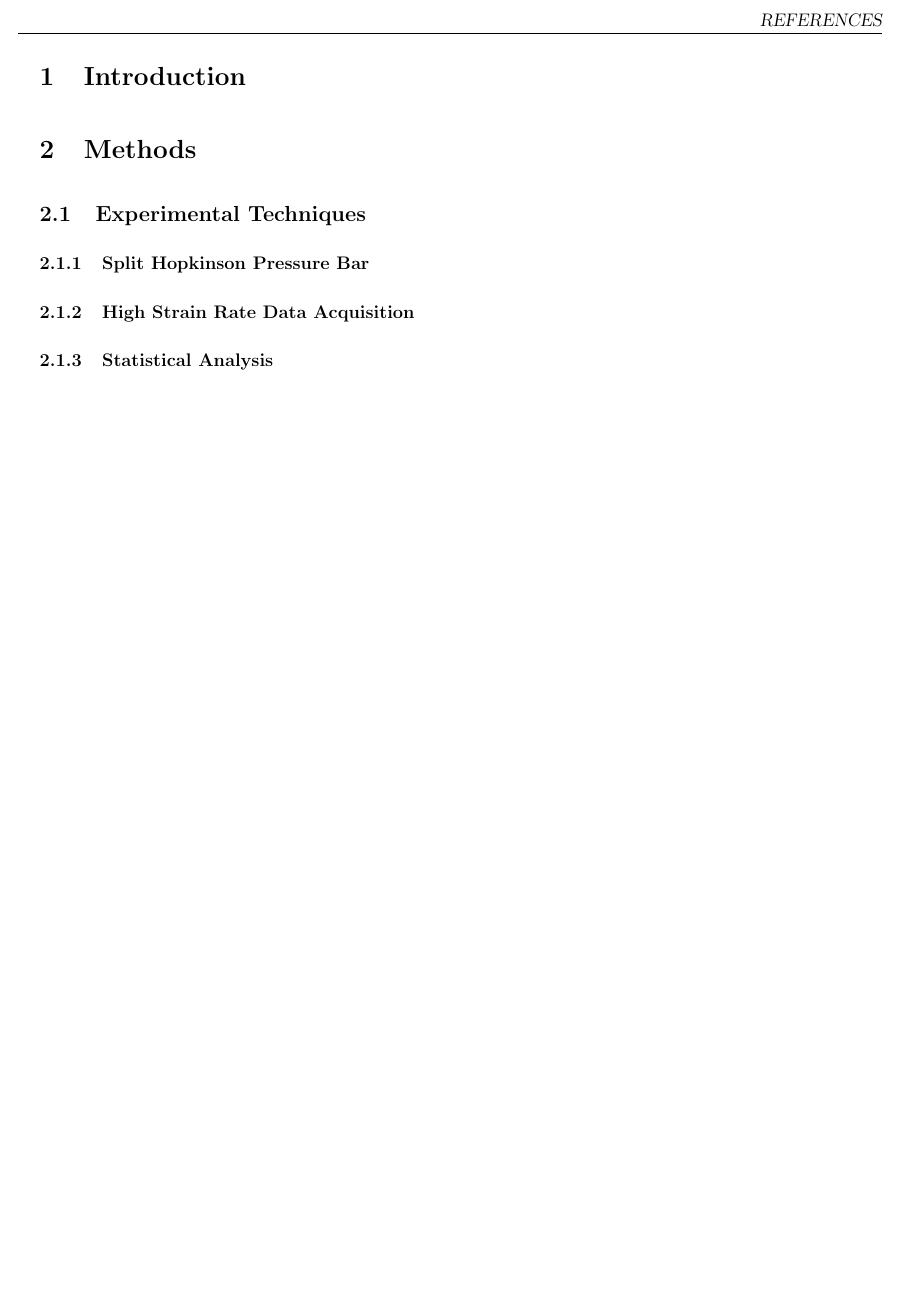
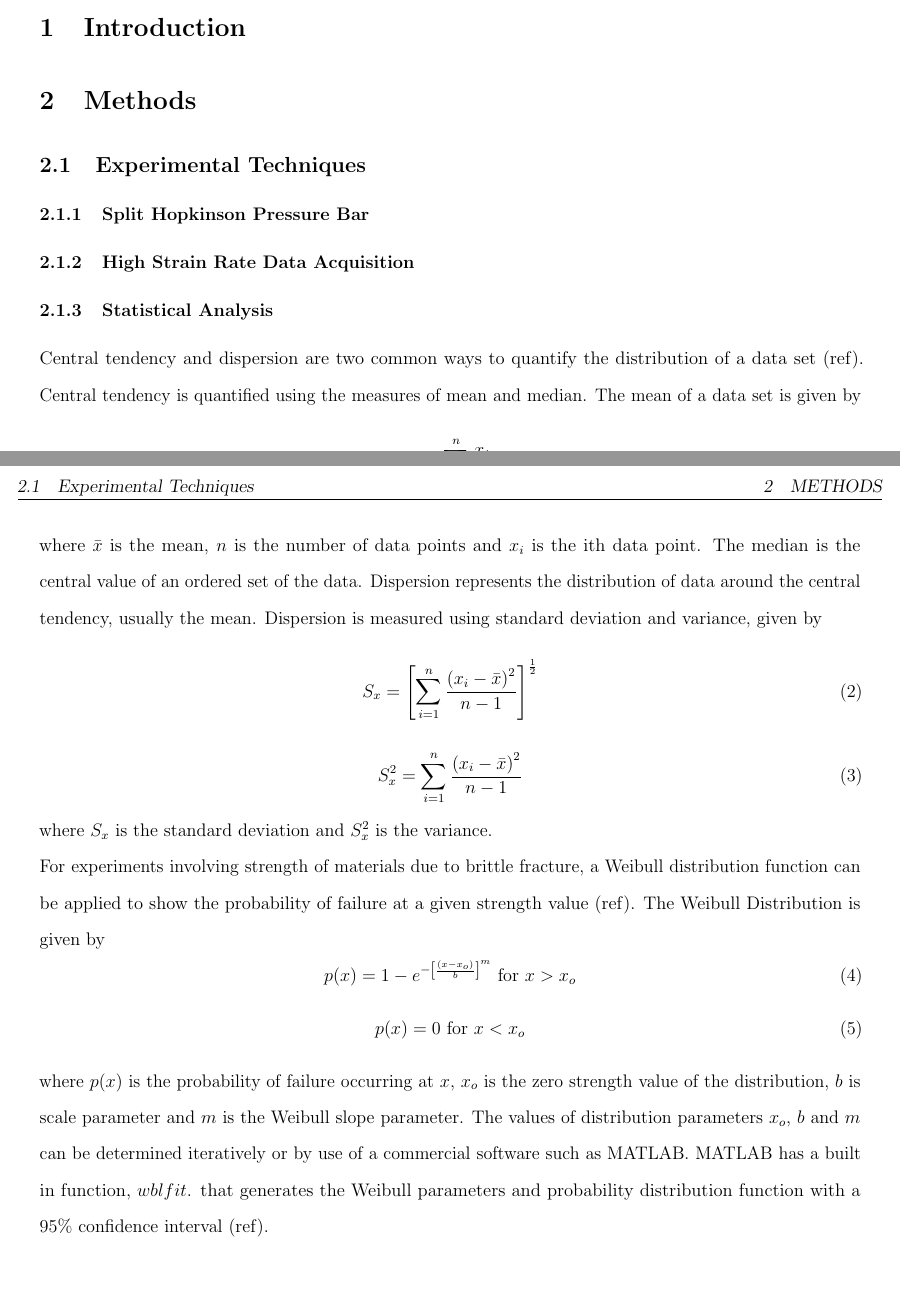
Before and after one commit to Mar-ten/Hopkinson, a LaTeX paper (Hopkinson.tex): part of page 2 of 2 before the commit and two parts of pages 1 and 2 of 3 after it, the two joined at a grey line, cut at the place of the change, the shorter picture padded with empty space. Compiled offline with pdfLaTeX.

Commit message:
Stats Analysis

```diff
--- a/Hopkinson.tex
+++ b/Hopkinson.tex
@@ -102,6 +102,28 @@
 
 \subsubsection{Statistical Analysis} % John
 
+Central tendency and dispersion are two common ways to quantify the distribution of a data set (ref). Central tendency is quantified using the measures of mean and median. The mean of a data set is given by
+\begin{equation}
+\bar{x} = \sum_{i=1}^{n}\frac{x_{i}}{n}
+\end{equation}
+where $\bar{x}$ is the mean, $n$ is the number of data points and $x_{i}$ is the ith data point. The median is the central value of an ordered set of the data. Dispersion represents the distribution of data around the central tendency, usually the mean. Dispersion is measured using standard deviation and variance, given by
+\begin{equation}
+S_{x} = \left[\sum_{i=1}^{n}\frac{\left(x_{i}-\bar{x}\right)^2}{n-1}\right]^\frac{1}{2}
+\end{equation}
+\begin{equation}
+S_{x}^2 = \sum_{i=1}^{n}\frac{\left(x_{i}-\bar{x}\right)^2}{n-1}
+\end{equation}
+where $S_{x}$ is the standard deviation and $S_{x}^2$ is the variance.
+
+For experiments involving strength of materials due to brittle fracture, a Weibull distribution function can be applied to show the probability of failure at a given strength value (ref). The Weibull Distribution is given by
+\begin{equation}
+p(x) = 1-e^{-\left[\frac{\left(x-x_{o}\right)}{b}\right]^m} \text{ for } x > x_{o}
+\end{equation}
+\begin{equation}
+p(x) = 0  \text { for } x < x_{o}
+\end{equation}
+where $p(x)$ is the probability of failure occurring at $x$, $x_{o}$ is the zero strength value of the distribution, $b$ is scale parameter and $m$ is the Weibull slope parameter. The values of distribution parameters $x_{o}$, $b$ and $m$ can be determined iteratively or by use of a commercial software such as MATLAB. MATLAB has a built in function, $wblfit$. that generates the Weibull parameters and probability distribution function with a 95\% confidence interval (ref).
+
 \subsection{Procedure} % John
 
 \subsection{Error and Uncertainties} % Nick
```
Also changed, not shown: Hopkinson.bbl (added), Hopkinson.pdf (added), 6 other files.
